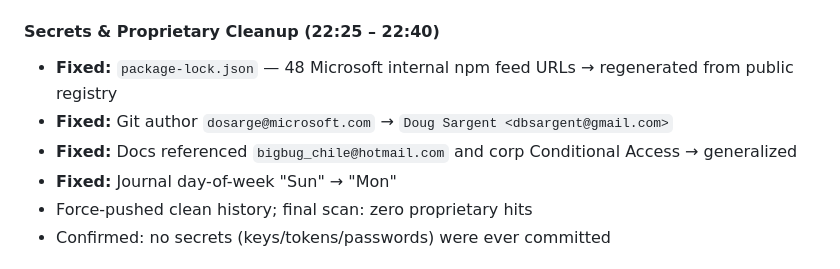
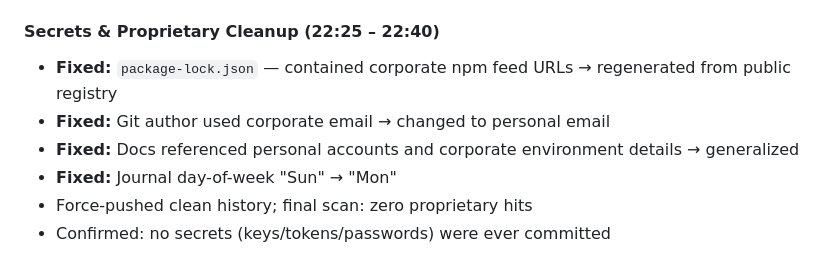
Before and after one commit to dbsargent-test/love-letter-mailbox, a Markdown page: docs/project-journal.md, the part around the change. GitHub-like rendering.

Commit message:
Sanitize cleanup section - remove re-introduced references

```diff
--- a/docs/project-journal.md
+++ b/docs/project-journal.md
@@ -206,9 +206,9 @@ Ran full security, functionality, i18n, and UX audit — **21 findings, all fixe
 - Fixed HTTPS push with `gh auth setup-git`
 
 #### Secrets & Proprietary Cleanup (22:25 – 22:40)
-- **Fixed:** `package-lock.json` — 48 Microsoft internal npm feed URLs → regenerated from public registry
-- **Fixed:** Git author `dosarge@microsoft.com` → `Doug Sargent <dbsargent@gmail.com>`
-- **Fixed:** Docs referenced `bigbug_chile@hotmail.com` and corp Conditional Access → generalized
+- **Fixed:** `package-lock.json` — contained corporate npm feed URLs → regenerated from public registry
+- **Fixed:** Git author used corporate email → changed to personal email
+- **Fixed:** Docs referenced personal accounts and corporate environment details → generalized
 - **Fixed:** Journal day-of-week "Sun" → "Mon"
 - Force-pushed clean history; final scan: zero proprietary hits
 - Confirmed: no secrets (keys/tokens/passwords) were ever committed
```
